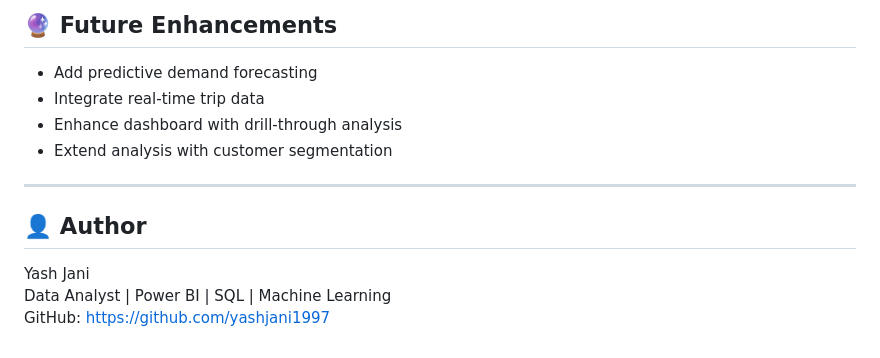
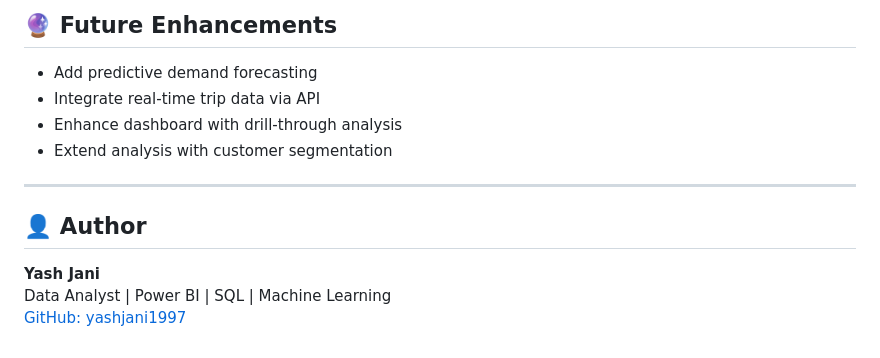
Before and after one commit to yashjani1997/Uber-Trip-Analysis, a Markdown page: README.md, the part around one of its changes. Drawn GitHub-style.

```diff
--- a/README.md
+++ b/README.md
@@ -95,11 +154,12 @@ Based on the analysis, the following strategies were identified:
 - Add predictive demand forecasting
-- Integrate real-time trip data
+- Integrate real-time trip data via API
 - Enhance dashboard with drill-through analysis
 - Extend analysis with customer segmentation
 
 ---
 
 ## 👤 Author
-Yash Jani
+
+**Yash Jani**
 Data Analyst | Power BI | SQL | Machine Learning
-GitHub: https://github.com/yashjani1997
+[GitHub: yashjani1997](https://github.com/yashjani1997)
```
Also changed, not shown: other parts of README.md (+105 -46 lines).
